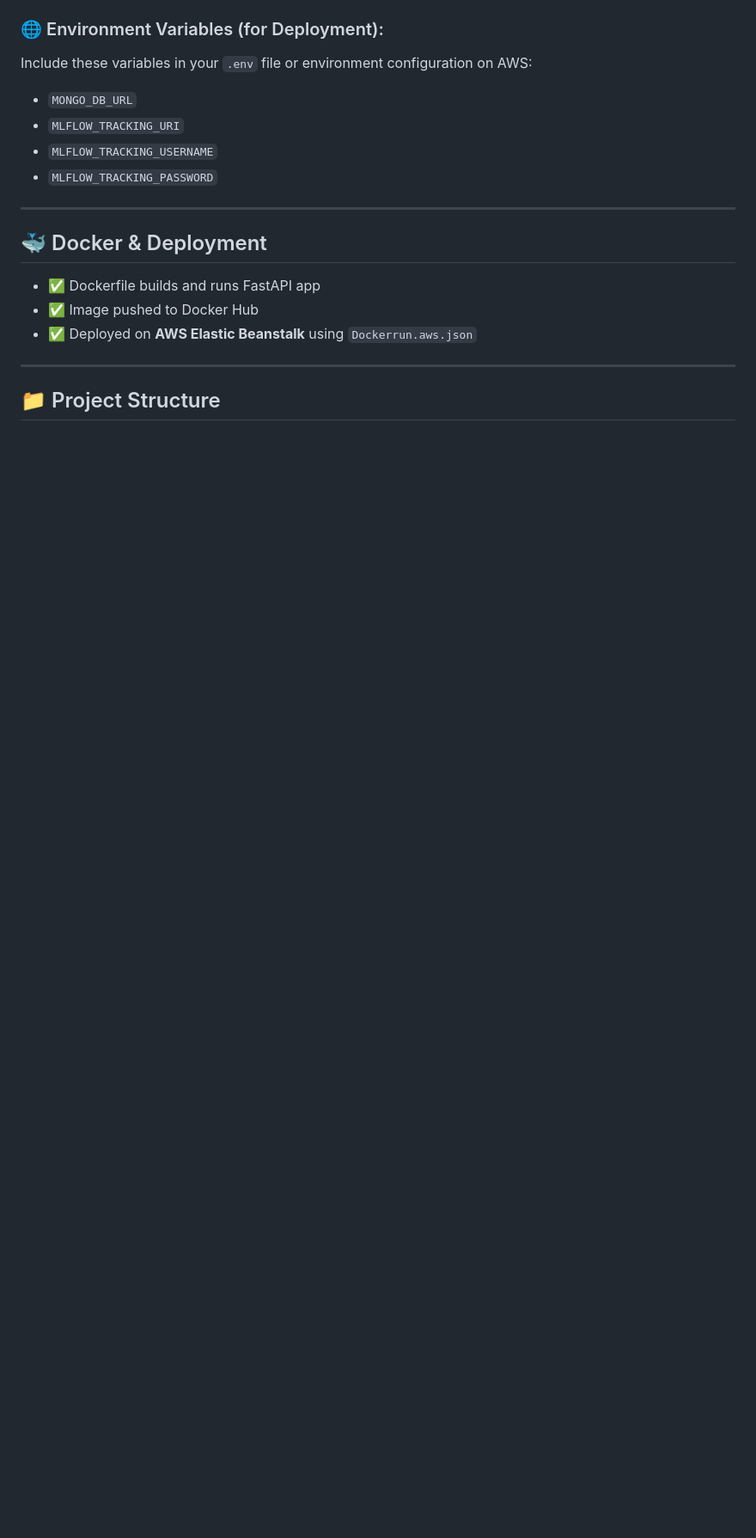
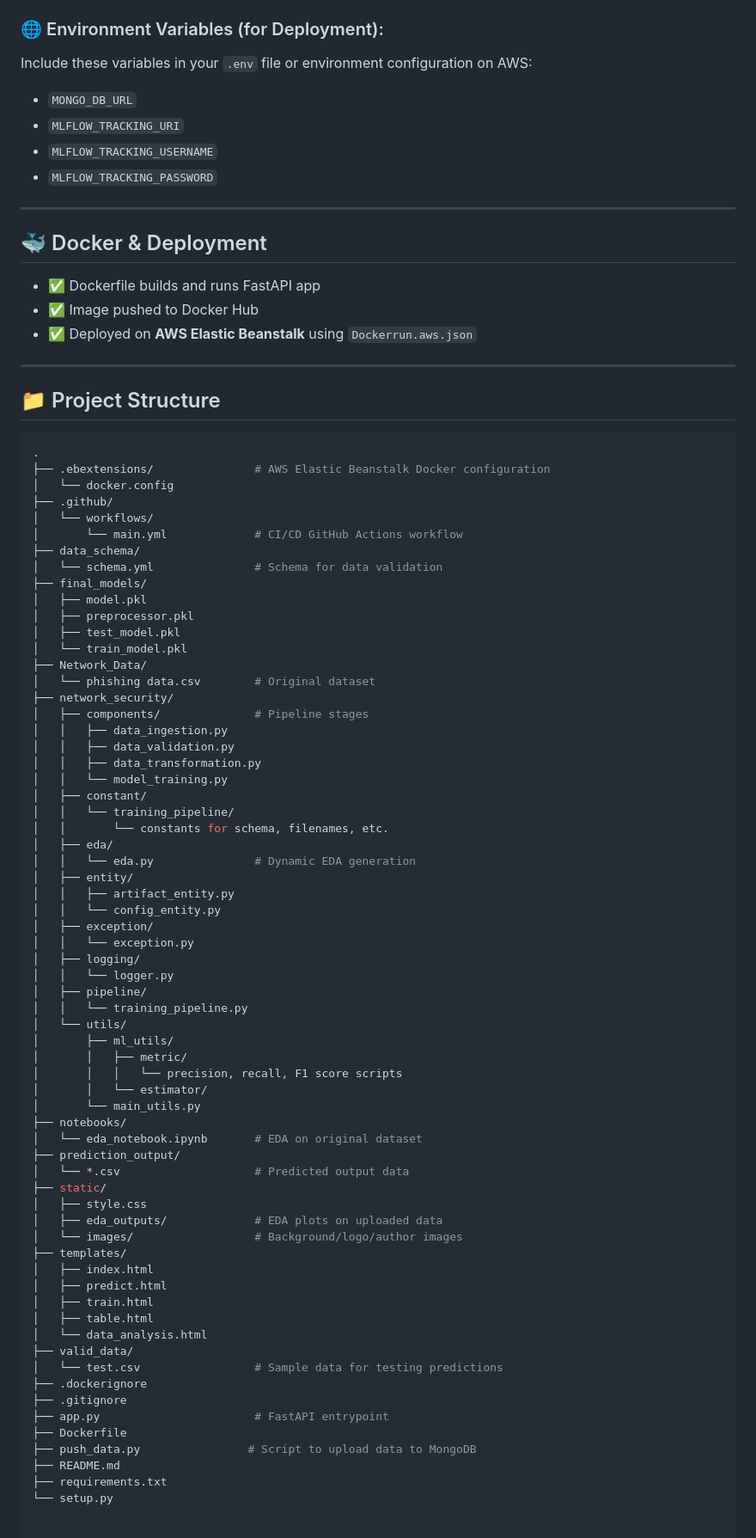
Before and after one commit to ash234king/Network_Security_System, a Markdown page: README.md, the part around the change. Shown: that part at 86% size. Rendered like a GitHub page; blank space fills up the shorter version.

````diff
--- a/README.md
+++ b/README.md
@@ -107,3 +107,71 @@ Include these variables in your `.env` file or environment configuration on AWS:
 ---
 
 ## 📁 Project Structure
+
+
+```bash
+.
+├── .ebextensions/               # AWS Elastic Beanstalk Docker configuration
+│   └── docker.config
+├── .github/
+│   └── workflows/
+│       └── main.yml             # CI/CD GitHub Actions workflow
+├── data_schema/
+│   └── schema.yml               # Schema for data validation
+├── final_models/
+│   ├── model.pkl
+│   ├── preprocessor.pkl
+│   ├── test_model.pkl
+│   └── train_model.pkl
+├── Network_Data/
+│   └── phishing data.csv        # Original dataset
+├── network_security/
+│   ├── components/              # Pipeline stages
+│   │   ├── data_ingestion.py
+│   │   ├── data_validation.py
+│   │   ├── data_transformation.py
+│   │   └── model_training.py
+│   ├── constant/
+│   │   └── training_pipeline/
+│   │       └── constants for schema, filenames, etc.
+│   ├── eda/
+│   │   └── eda.py               # Dynamic EDA generation
+│   ├── entity/
+│   │   ├── artifact_entity.py
+│   │   └── config_entity.py
+│   ├── exception/
+│   │   └── exception.py
+│   ├── logging/
+│   │   └── logger.py
+│   ├── pipeline/
+│   │   └── training_pipeline.py
+│   └── utils/
+│       ├── ml_utils/
+│       │   ├── metric/
+│       │   │   └── precision, recall, F1 score scripts
+│       │   └── estimator/
+│       └── main_utils.py
+├── notebooks/
+│   └── eda_notebook.ipynb       # EDA on original dataset
+├── prediction_output/
+│   └── *.csv                    # Predicted output data
+├── static/
+│   ├── style.css
+│   ├── eda_outputs/             # EDA plots on uploaded data
+│   └── images/                  # Background/logo/author images
+├── templates/
+│   ├── index.html
+│   ├── predict.html
+│   ├── train.html
+│   ├── table.html
+│   └── data_analysis.html
+├── valid_data/
+│   └── test.csv                 # Sample data for testing predictions
+├── .dockerignore
+├── .gitignore
+├── app.py                       # FastAPI entrypoint
+├── Dockerfile
+├── push_data.py                # Script to upload data to MongoDB
+├── README.md
+├── requirements.txt
+└── setup.py
````
